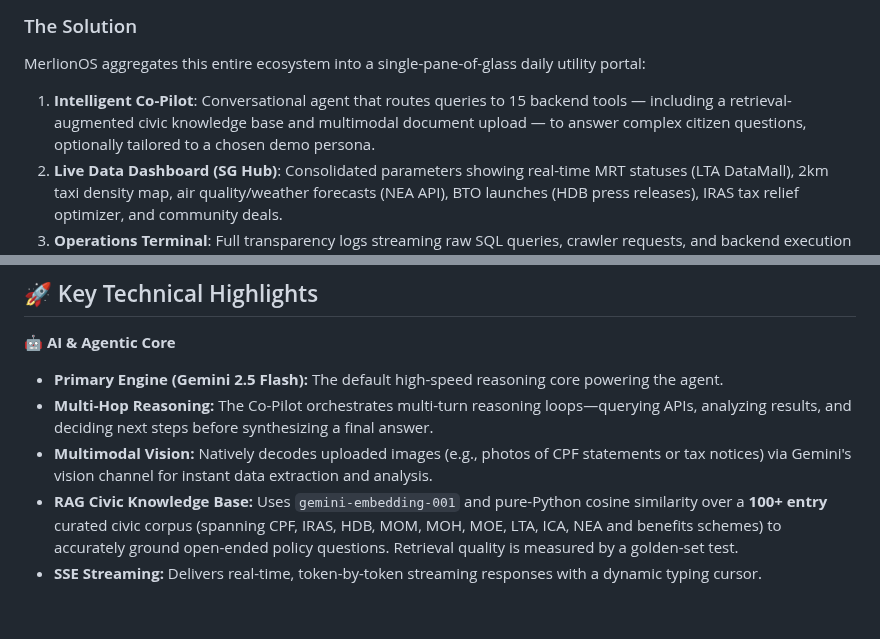
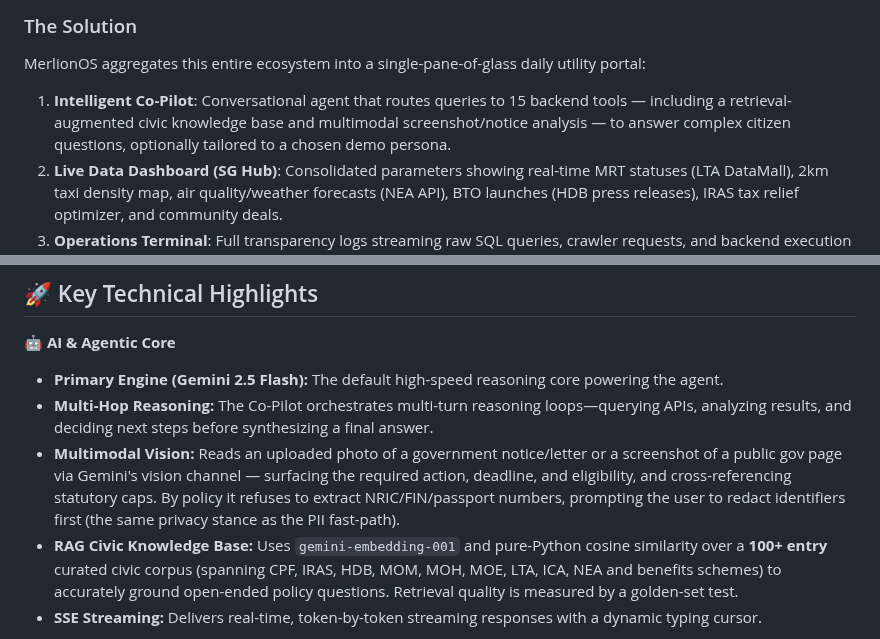
Before and after one commit to leshweyeewin/merlion-os, a Markdown page: README.md, 2 parts joined by grey strips. Rendered like a GitHub page; blank space fills up the shorter version.

Commit message:
feat: update project documentation, and changelog

```diff
--- a/README.md
+++ b/README.md
@@ -22,7 +22,7 @@ Singapore's digital public service landscape is highly advanced but fragmented a
 
 ### The Solution
 MerlionOS aggregates this entire ecosystem into a single-pane-of-glass daily utility portal:
-1. **Intelligent Co-Pilot**: Conversational agent that routes queries to 15 backend tools — including a retrieval-augmented civic knowledge base and multimodal document upload — to answer complex citizen questions, optionally tailored to a chosen demo persona.
+1. **Intelligent Co-Pilot**: Conversational agent that routes queries to 15 backend tools — including a retrieval-augmented civic knowledge base and multimodal screenshot/notice analysis — to answer complex citizen questions, optionally tailored to a chosen demo persona.
 2. **Live Data Dashboard (SG Hub)**: Consolidated parameters showing real-time MRT statuses (LTA DataMall), 2km taxi density map, air quality/weather forecasts (NEA API), BTO launches (HDB press releases), IRAS tax relief optimizer, and community deals.
 3. **Operations Terminal**: Full transparency logs streaming raw SQL queries, crawler requests, and backend execution statuses in real time.
 
@@ -53,7 +53,7 @@ flowchart TD
 **🤖 AI & Agentic Core**
 * **Primary Engine (Gemini 2.5 Flash):** The default high-speed reasoning core powering the agent.
 * **Multi-Hop Reasoning:** The Co-Pilot orchestrates multi-turn reasoning loops—querying APIs, analyzing results, and deciding next steps before synthesizing a final answer.
-* **Multimodal Vision:** Natively decodes uploaded images (e.g., photos of CPF statements or tax notices) via Gemini's vision channel for instant data extraction and analysis.
+* **Multimodal Vision:** Reads an uploaded photo of a government notice/letter or a screenshot of a public gov page via Gemini's vision channel — surfacing the required action, deadline, and eligibility, and cross-referencing statutory caps. By policy it refuses to extract NRIC/FIN/passport numbers, prompting the user to redact identifiers first (the same privacy stance as the PII fast-path).
 * **RAG Civic Knowledge Base:** Uses `gemini-embedding-001` and pure-Python cosine similarity over a **100+ entry** curated civic corpus (spanning CPF, IRAS, HDB, MOM, MOH, MOE, LTA, ICA, NEA and benefits schemes) to accurately ground open-ended policy questions. Retrieval quality is measured by a golden-set test.
 * **SSE Streaming:** Delivers real-time, token-by-token streaming responses with a dynamic typing cursor.
 
```
Also changed, not shown: docs/changelog.md (+1 -1 lines).
